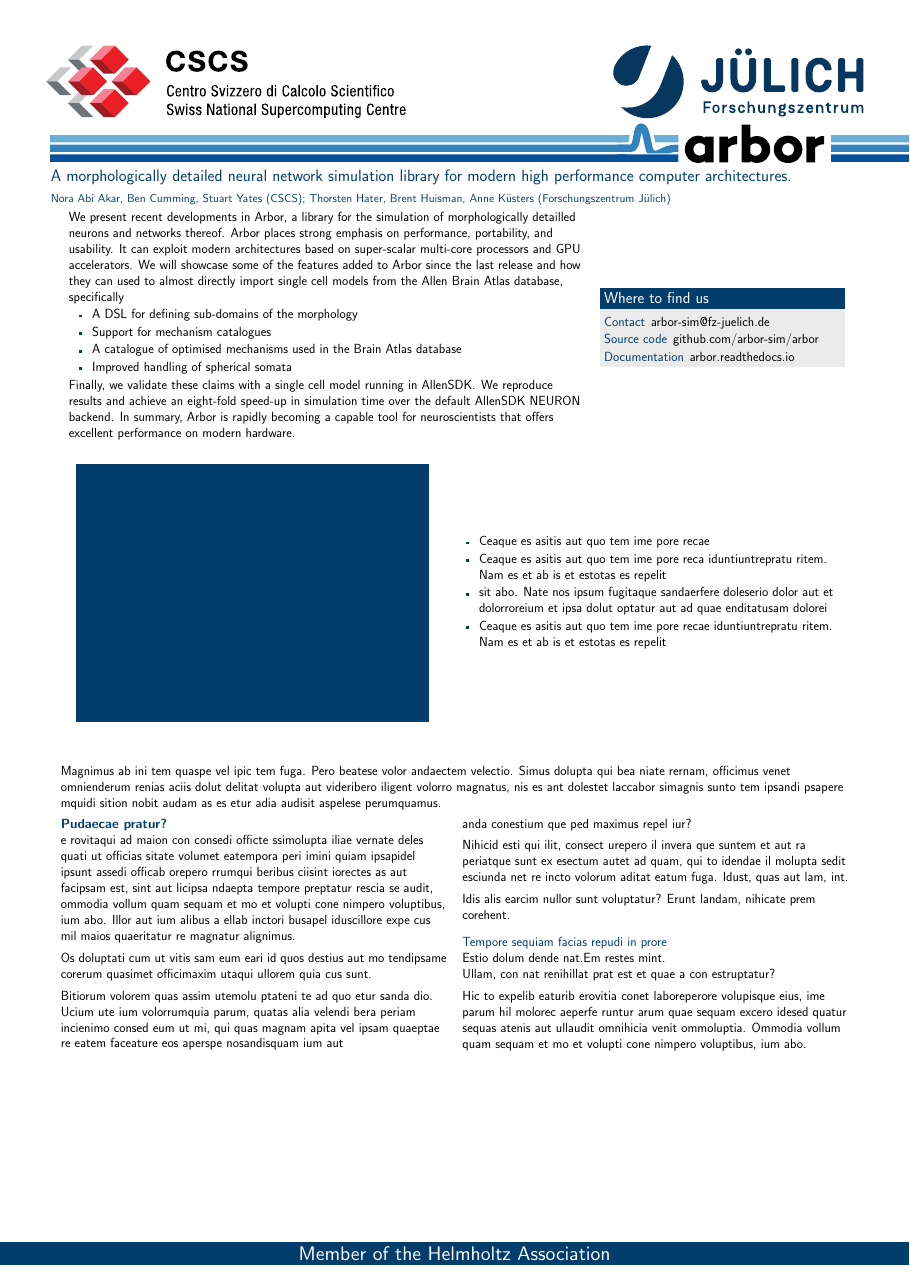
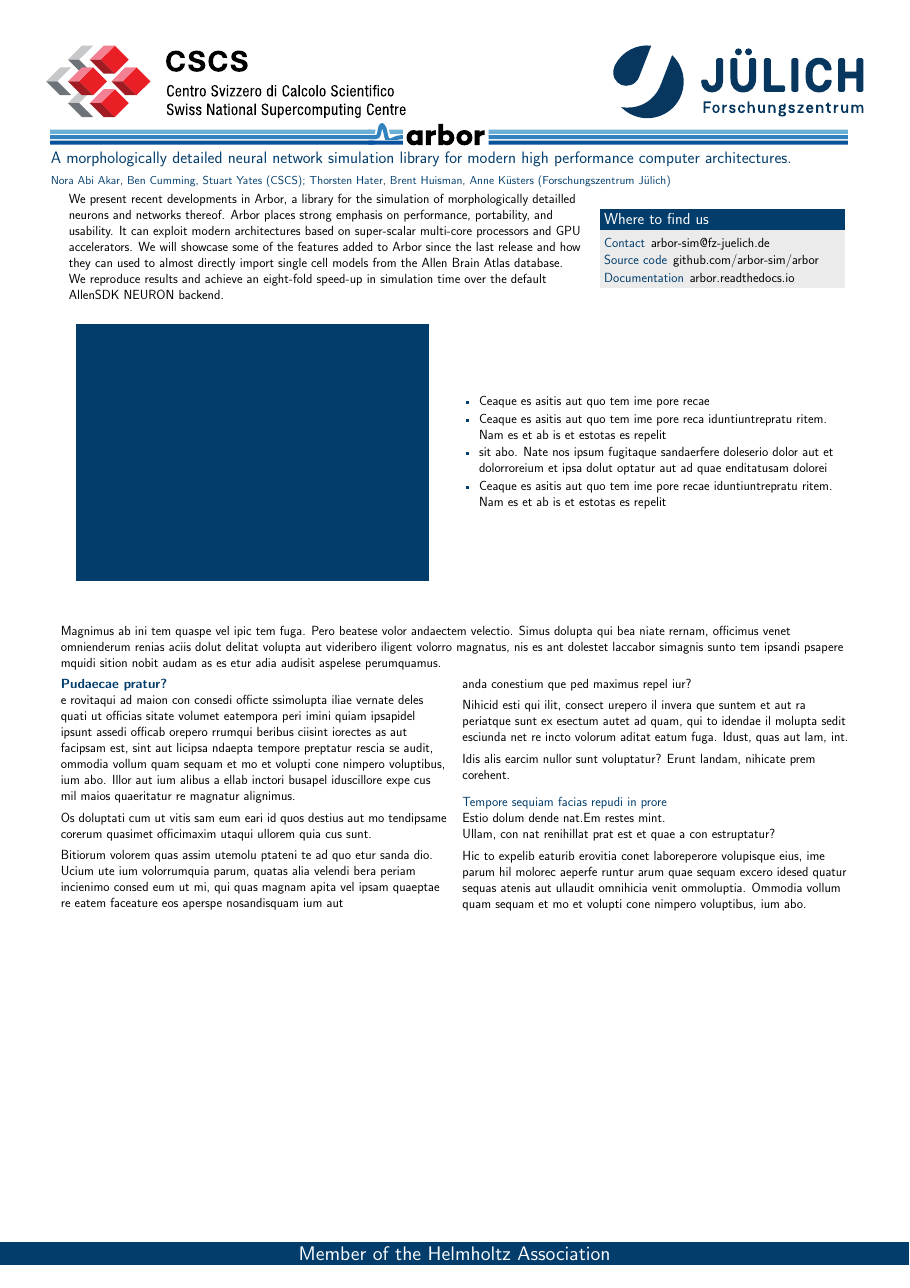
Before and after one commit to thorstenhater/bernstein-2020, a LaTeX poster (main.tex): the whole page. Compiled offline with pdfLaTeX.

Commit message:
Changes during discussion

```diff
--- a/main.tex
+++ b/main.tex
@@ -8,7 +8,7 @@
 
 \begin{document}
 \begin{frame}[t]
-  \frametitle{\makebox[0.4\textwidth][l]{\includegraphics[width=\textwidth]{img/arbor-lines-proto-colour-full}}}
+  \frametitle{\includegraphics[width=\linewidth]{img/arbor-lines-proto-colour-full}}
   \framesubtitle{A morphologically detailed neural network simulation library for modern high performance computer architectures.\\
     \tiny{Nora Abi Akar, Ben Cumming, Stuart Yates (CSCS); Thorsten Hater, Brent Huisman, Anne Küsters (Forschungszentrum Jülich)}}
 
@@ -20,20 +20,9 @@
       architectures based on super-scalar multi-core processors and GPU accelerators.
       We will showcase some of the features added to Arbor since the last release and
       how they can used to almost directly import single cell models from the Allen
-  Brain Atlas database, specifically
-
-  \begin{itemize}
-    \item A DSL for defining sub-domains of the morphology
-    \item Support for mechanism catalogues
-    \item A catalogue of optimised mechanisms used in the Brain Atlas database
-    \item Improved handling of spherical somata
-  \end{itemize}
-
-  Finally, we validate these claims with a single cell model running in AllenSDK\@.
+      Brain Atlas database.
       We reproduce results and achieve an eight-fold speed-up in simulation time over
       the default AllenSDK NEURON backend.
-  In summary, Arbor is rapidly becoming a capable tool for neuroscientists that
-  offers excellent performance on modern hardware.
     \end{column}
     \begin{column}{0.3\textwidth}
       \begin{block}{Where to find us}
```
Also changed, not shown: main.tex (1 more changed lines). Lines whose indentation alone changed are shown as unchanged.
